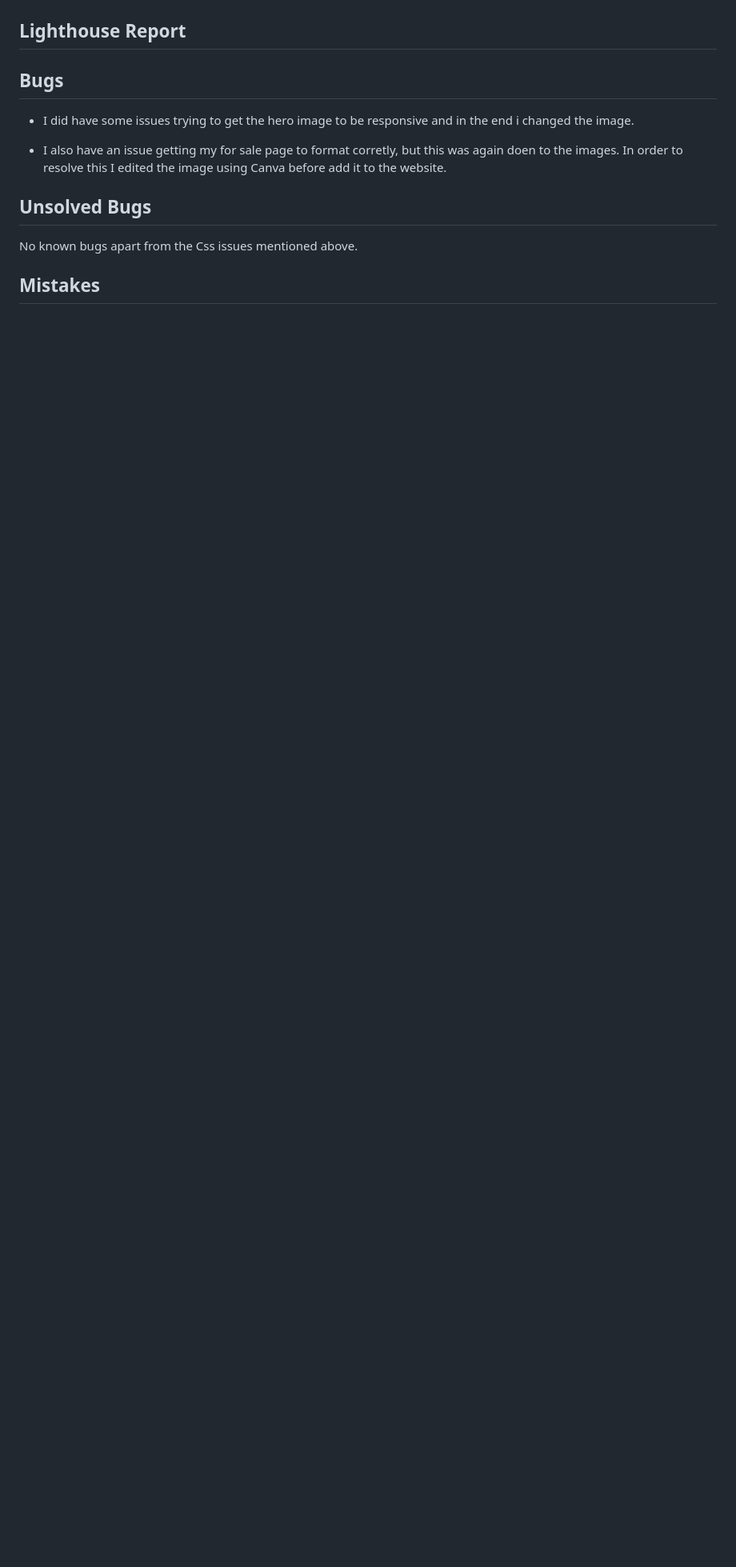
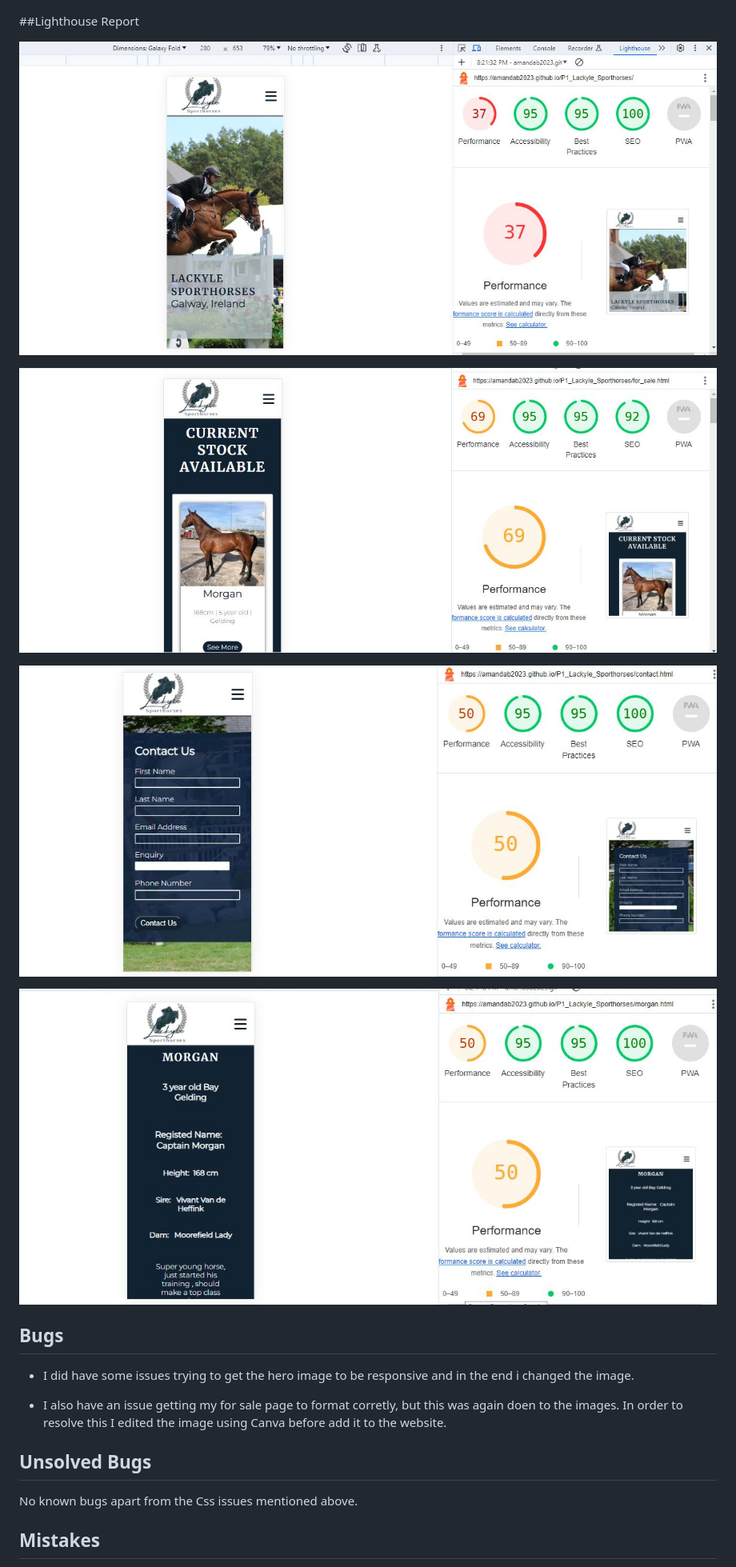
Before and after one commit to AmandaB2023/P1_Lackyle_Sporthorses, a Markdown page: TESTING.md, the part around the change. Shown: that part at 80% size. GitHub-like rendering; pictures changed too: documentation/lighthouse_contactJPG.JPG (added), documentation/lighthouse_for_saleJPG.JPG (added), documentation/lighthouse_homeJPG.JPG (added); blank space fills up the shorter version.

Commit message:
Add lighthouse reports.

```diff
--- a/TESTING.md
+++ b/TESTING.md
@@ -171,7 +171,21 @@ The website was also checked using [link](https://responsivedesignchecker.com/)
 ![CSS](documentation/css-checked.JPG)
 
 
-## Lighthouse Report
+##Lighthouse Report
+
+
+![Lighthouse_home](documentation/lighthouse_homeJPG.JPG)
+
+
+![Lighthouse_for_sale](documentation/lighthouse_for_saleJPG.JPG)
+
+
+![Lighthouse_contact](documentation/lighthouse_contactJPG.JPG)
+
+
+![Lighthouse_morgan](documentation/lighthouse_morgan.JPG)
+
+
 
 ## Bugs
 
```
Also changed, not shown: 1 other file.
